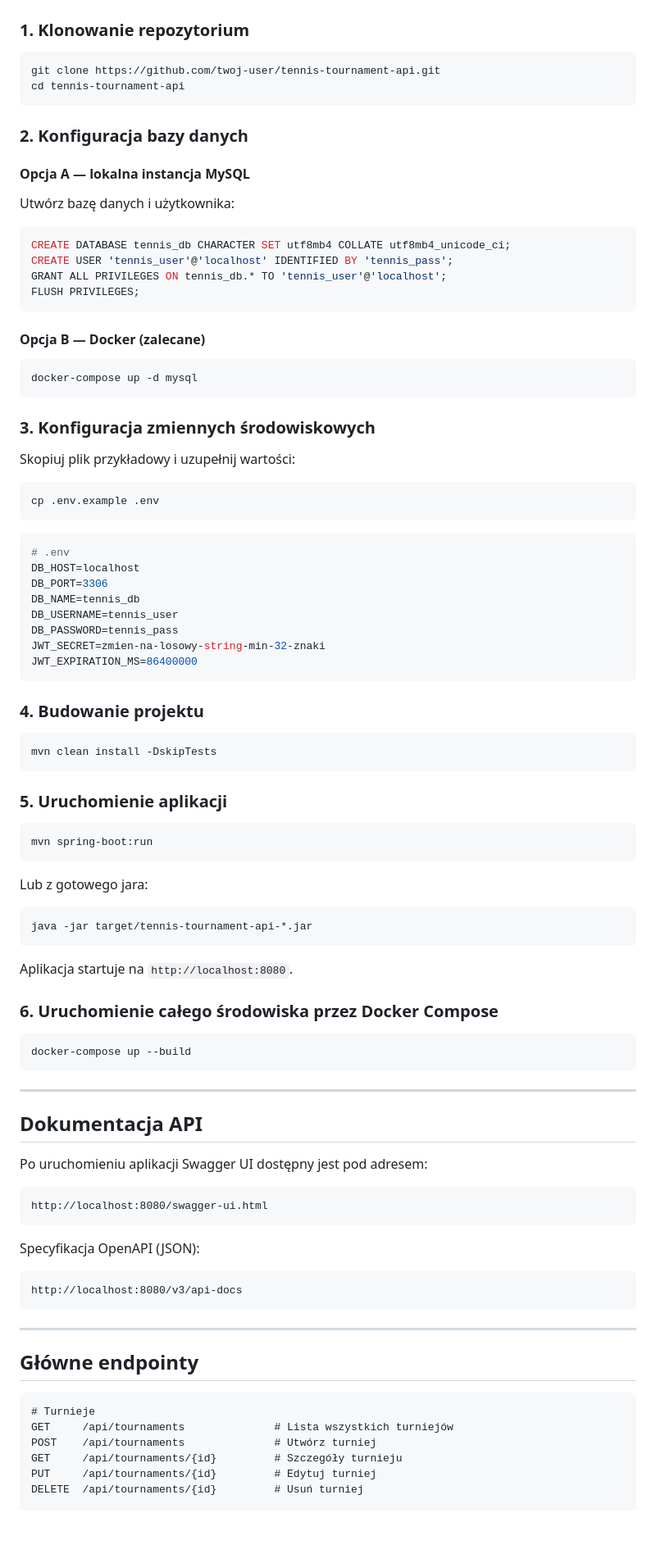
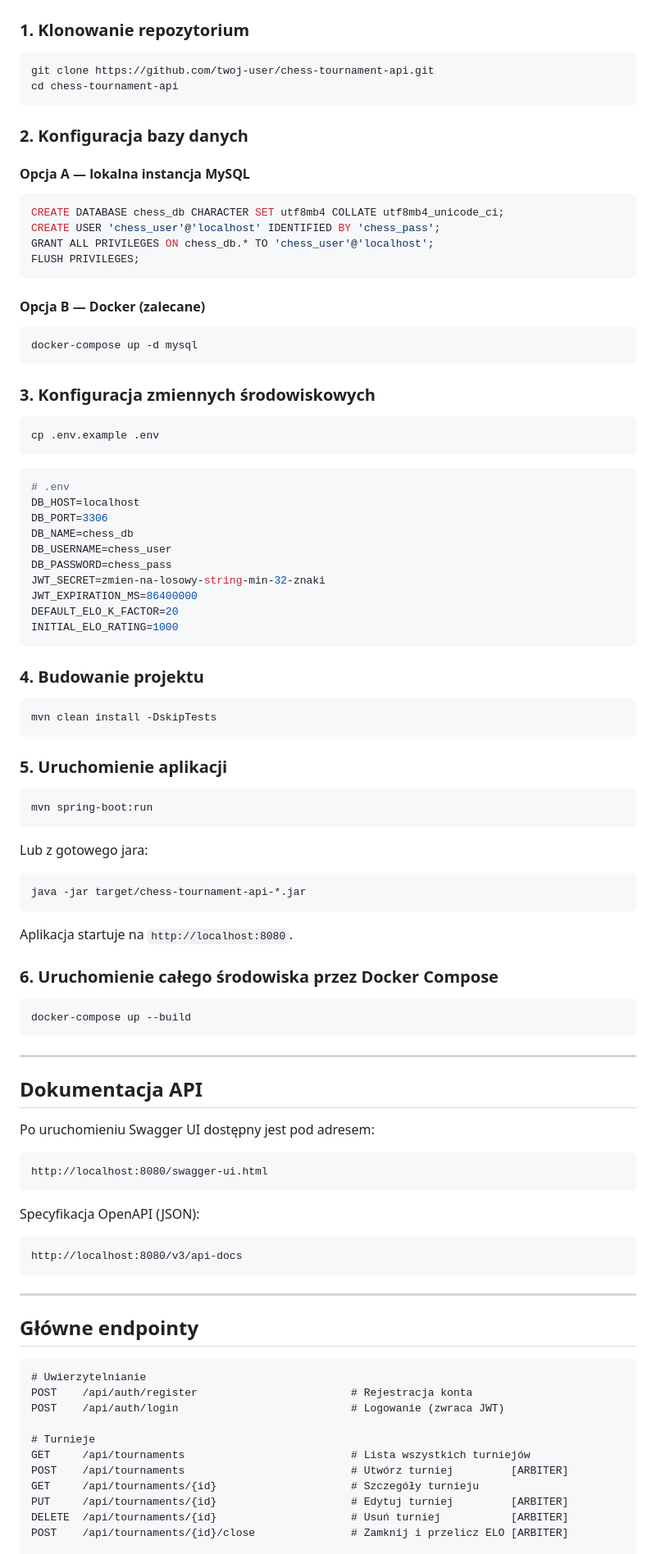
Before and after one commit to detruuu/projekt-szachy, a Markdown page: README.md, the part around one of its changes. Shown at 82% size. GitHub-like rendering; blank space fills up the shorter version.

````diff
--- a/README.md
+++ b/README.md
@@ -75,20 +86,18 @@ tennis-tournament-api/
 ### 1. Klonowanie repozytorium
 
 ```bash
-git clone https://github.com/twoj-user/tennis-tournament-api.git
-cd tennis-tournament-api
+git clone https://github.com/twoj-user/chess-tournament-api.git
+cd chess-tournament-api
 ```
 
 ### 2. Konfiguracja bazy danych
 
 #### Opcja A — lokalna instancja MySQL
 
-Utwórz bazę danych i użytkownika:
-
 ```sql
-CREATE DATABASE tennis_db CHARACTER SET utf8mb4 COLLATE utf8mb4_unicode_ci;
-CREATE USER 'tennis_user'@'localhost' IDENTIFIED BY 'tennis_pass';
-GRANT ALL PRIVILEGES ON tennis_db.* TO 'tennis_user'@'localhost';
+CREATE DATABASE chess_db CHARACTER SET utf8mb4 COLLATE utf8mb4_unicode_ci;
+CREATE USER 'chess_user'@'localhost' IDENTIFIED BY 'chess_pass';
+GRANT ALL PRIVILEGES ON chess_db.* TO 'chess_user'@'localhost';
 FLUSH PRIVILEGES;
 ```
 
@@ -100,8 +109,6 @@ docker-compose up -d mysql
 
 ### 3. Konfiguracja zmiennych środowiskowych
 
-Skopiuj plik przykładowy i uzupełnij wartości:
-
 ```bash
 cp .env.example .env
 ```
@@ -110,11 +117,13 @@ cp .env.example .env
 # .env
 DB_HOST=localhost
 DB_PORT=3306
-DB_NAME=tennis_db
-DB_USERNAME=tennis_user
-DB_PASSWORD=tennis_pass
+DB_NAME=chess_db
+DB_USERNAME=chess_user
+DB_PASSWORD=chess_pass
 JWT_SECRET=zmien-na-losowy-string-min-32-znaki
 JWT_EXPIRATION_MS=86400000
+DEFAULT_ELO_K_FACTOR=20
+INITIAL_ELO_RATING=1000
 ```
 
 ### 4. Budowanie projektu
@@ -132,7 +141,7 @@ mvn spring-boot:run
 Lub z gotowego jara:
 
 ```bash
-java -jar target/tennis-tournament-api-*.jar
+java -jar target/chess-tournament-api-*.jar
 ```
 
 Aplikacja startuje na `http://localhost:8080`.
@@ -147,7 +156,7 @@ docker-compose up --build
 
 ## Dokumentacja API
 
-Po uruchomieniu aplikacji Swagger UI dostępny jest pod adresem:
+Po uruchomieniu Swagger UI dostępny jest pod adresem:
 
 ```
 http://localhost:8080/swagger-ui.html
@@ -164,10 +173,15 @@ http://localhost:8080/v3/api-docs
 ## Główne endpointy
 
 ```
+# Uwierzytelnianie
+POST    /api/auth/register                        # Rejestracja konta
+POST    /api/auth/login                           # Logowanie (zwraca JWT)
+
 # Turnieje
-GET     /api/tournaments              # Lista wszystkich turniejów
-POST    /api/tournaments              # Utwórz turniej
-GET     /api/tournaments/{id}         # Szczegóły turnieju
-PUT     /api/tournaments/{id}         # Edytuj turniej
-DELETE  /api/tournaments/{id}         # Usuń turniej
+GET     /api/tournaments                          # Lista wszystkich turniejów
+POST    /api/tournaments                          # Utwórz turniej         [ARBITER]
+GET     /api/tournaments/{id}                     # Szczegóły turnieju
+PUT     /api/tournaments/{id}                     # Edytuj turniej         [ARBITER]
+DELETE  /api/tournaments/{id}                     # Usuń turniej           [ARBITER]
+POST    /api/tournaments/{id}/close               # Zamknij i przelicz ELO [ARBITER]
 
````
Also changed, not shown: other parts of README.md (+107 -50 lines).
